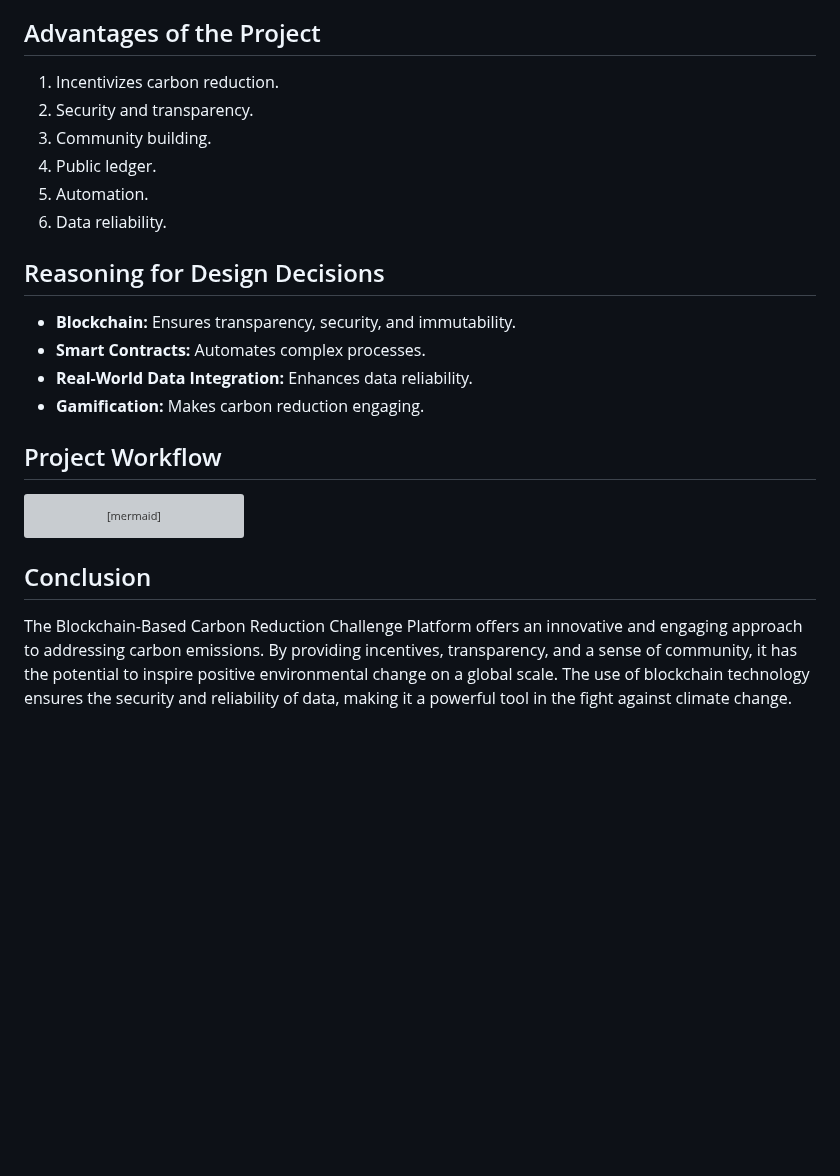
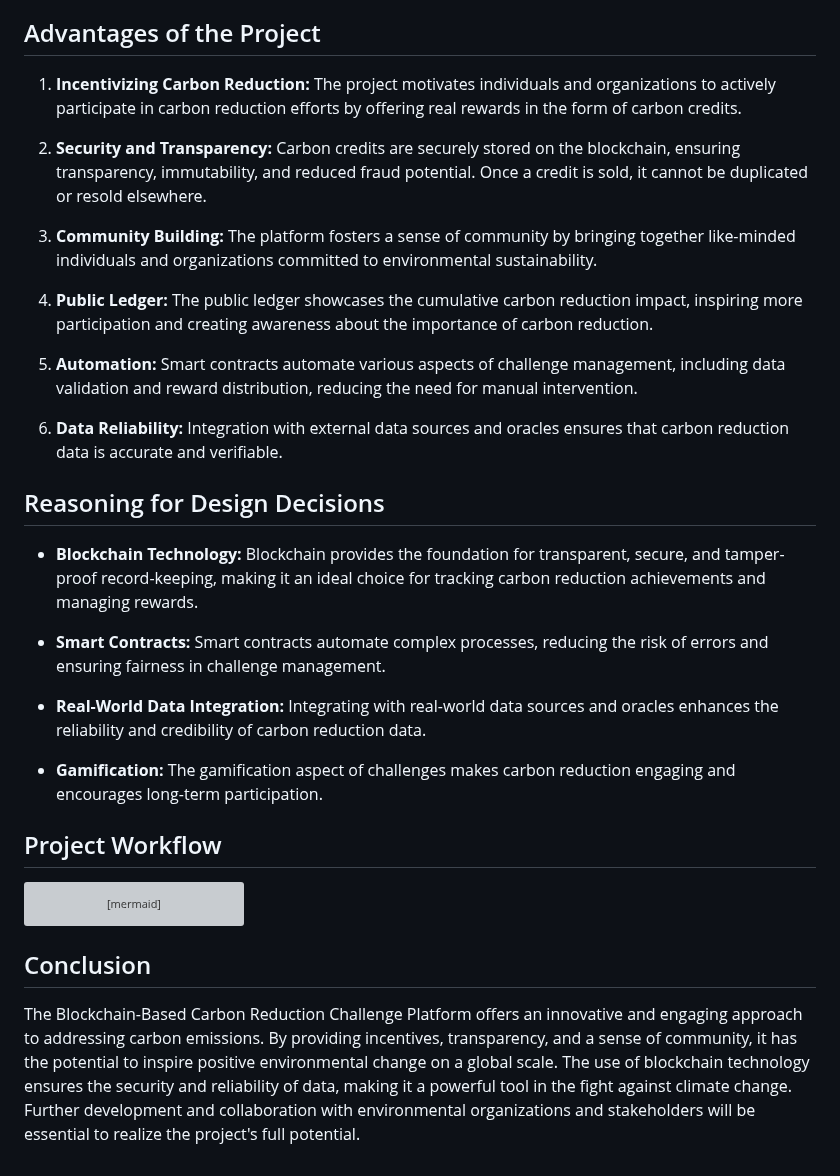
Before and after one commit to A-GHOSH-dev/blockchain-project, a Markdown page: README.md, the part around one of its changes. Rendered like a GitHub page; blank space fills up the shorter version; grey boxes are pictures that could not be loaded.

````diff
--- a/README.md
+++ b/README.md
@@ -47,17 +50,27 @@ The Blockchain-Based Carbon Reduction Challenge Platform aims to motivate indivi
 
 ## Advantages of the Project
-1. Incentivizes carbon reduction.
-2. Security and transparency.
-3. Community building.
-4. Public ledger.
-5. Automation.
-6. Data reliability.
+
+1. **Incentivizing Carbon Reduction:** The project motivates individuals and organizations to actively participate in carbon reduction efforts by offering real rewards in the form of carbon credits.
+
+2. **Security and Transparency:** Carbon credits are securely stored on the blockchain, ensuring transparency, immutability, and reduced fraud potential. Once a credit is sold, it cannot be duplicated or resold elsewhere.
+
+3. **Community Building:** The platform fosters a sense of community by bringing together like-minded individuals and organizations committed to environmental sustainability.
+
+4. **Public Ledger:** The public ledger showcases the cumulative carbon reduction impact, inspiring more participation and creating awareness about the importance of carbon reduction.
+
+5. **Automation:** Smart contracts automate various aspects of challenge management, including data validation and reward distribution, reducing the need for manual intervention.
+
+6. **Data Reliability:** Integration with external data sources and oracles ensures that carbon reduction data is accurate and verifiable.
 
 ## Reasoning for Design Decisions
-- **Blockchain:** Ensures transparency, security, and immutability.
-- **Smart Contracts:** Automates complex processes.
-- **Real-World Data Integration:** Enhances data reliability.
-- **Gamification:** Makes carbon reduction engaging.
+
+- **Blockchain Technology:** Blockchain provides the foundation for transparent, secure, and tamper-proof record-keeping, making it an ideal choice for tracking carbon reduction achievements and managing rewards.
+
+- **Smart Contracts:** Smart contracts automate complex processes, reducing the risk of errors and ensuring fairness in challenge management.
+
+- **Real-World Data Integration:** Integrating with real-world data sources and oracles enhances the reliability and credibility of carbon reduction data.
+
+- **Gamification:** The gamification aspect of challenges makes carbon reduction engaging and encourages long-term participation.
 
 ## Project Workflow
 
@@ -90,6 +103,5 @@ graph TD
     end
 ```
 
-
 ## Conclusion
-The Blockchain-Based Carbon Reduction Challenge Platform offers an innovative and engaging approach to addressing carbon emissions. By providing incentives, transparency, and a sense of community, it has the potential to inspire positive environmental change on a global scale. The use of blockchain technology ensures the security and reliability of data, making it a powerful tool in the fight against climate change.
+The Blockchain-Based Carbon Reduction Challenge Platform offers an innovative and engaging approach to addressing carbon emissions. By providing incentives, transparency, and a sense of community, it has the potential to inspire positive environmental change on a global scale. The use of blockchain technology ensures the security and reliability of data, making it a powerful tool in the fight against climate change. Further development and collaboration with environmental organizations and stakeholders will be essential to realize the project's full potential.
````
Also changed, not shown: other parts of README.md (+30 -27 lines).
